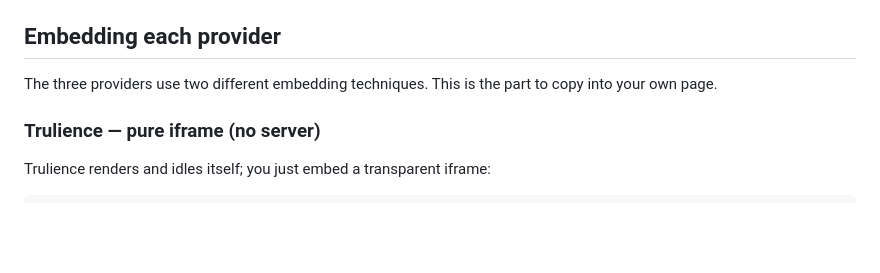
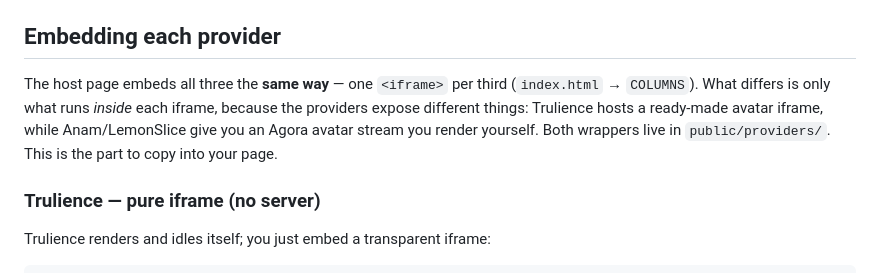
Before and after one commit to BenWeekes/avatar-overlay, a Markdown page: README.md, the part around the change. GitHub-like rendering; blank space fills up the shorter version.

Commit message:
docs: clarify all three providers use the same iframe embed shape

```diff
--- a/README.md
+++ b/README.md
@@ -34,8 +34,11 @@ variable name.
 
 ## Embedding each provider
 
-The three providers use two different embedding techniques. This is the part to
-copy into your own page.
+The host page embeds all three the **same way** — one `<iframe>` per third
+(`index.html` → `COLUMNS`). What differs is only what runs *inside* each iframe,
+because the providers expose different things: Trulience hosts a ready-made avatar
+iframe, while Anam/LemonSlice give you an Agora avatar stream you render yourself.
+Both wrappers live in `public/providers/`. This is the part to copy into your page.
 
 ### Trulience — pure iframe (no server)
 
```
